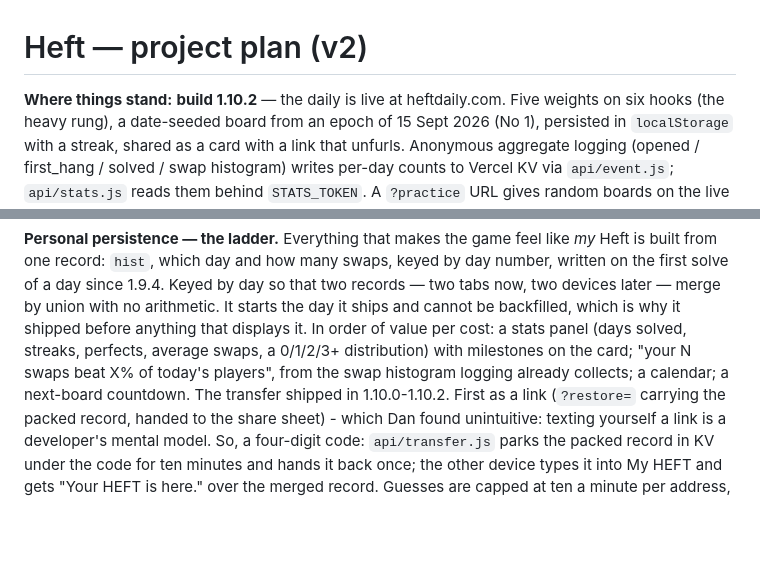
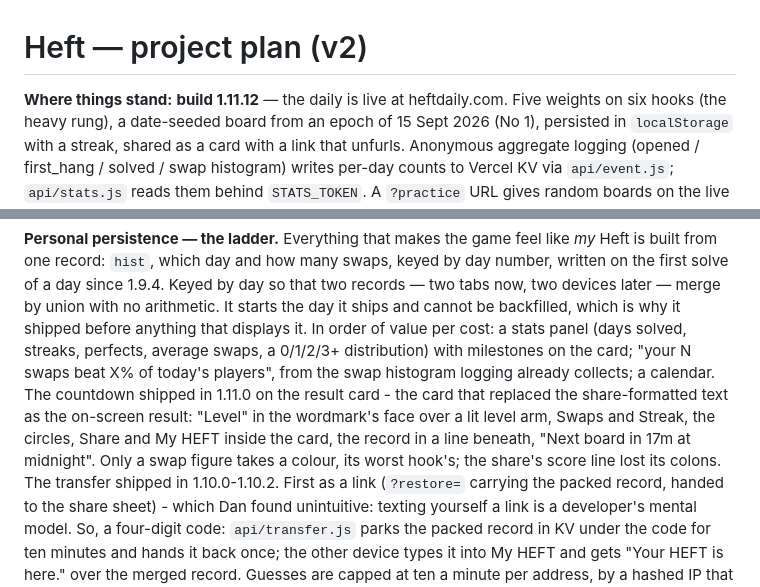
Before and after one commit to paramost/heft, a Markdown page: docs/heft-plan.md, 2 parts joined by grey strips. Rendered like a GitHub page; blank space fills up the shorter version.

Commit message:
The plan catches up with 1.11.12
Co-Authored-By: Claude Opus 5 <noreply@anthropic.com>

```diff
--- a/docs/heft-plan.md
+++ b/docs/heft-plan.md
@@ -1,6 +1,6 @@
 # Heft — project plan (v2)
 
-**Where things stand:** **build 1.10.2** — the daily is live at heftdaily.com. Five weights on
+**Where things stand:** **build 1.11.12** — the daily is live at heftdaily.com. Five weights on
 six hooks (the heavy rung), a date-seeded board from an epoch of 15 Sept 2026 (No 1), persisted
 in `localStorage` with a streak, shared as a card with a link that unfurls. Anonymous
 aggregate logging (opened / first_hang / solved / swap histogram) writes per-day counts to
@@ -112,7 +112,11 @@ devices later — merge by union with no arithmetic. It starts the day it ships
 backfilled, which is why it shipped before anything that displays it. In order of value per
 cost: a stats panel (days solved, streaks, perfects, average swaps, a 0/1/2/3+ distribution)
 with milestones on the card; "your N swaps beat X% of today's players", from the swap
-histogram logging already collects; a calendar; a next-board countdown. The transfer shipped
+histogram logging already collects; a calendar. The countdown shipped in 1.11.0 on the result
+card - the card that replaced the share-formatted text as the on-screen result: "Level" in the
+wordmark's face over a lit level arm, Swaps and Streak, the circles, Share and My HEFT inside
+the card, the record in a line beneath, "Next board in 17m at midnight". Only a swap figure
+takes a colour, its worst hook's; the share's score line lost its colons. The transfer shipped
 in 1.10.0-1.10.2. First as a link (`?restore=` carrying the packed record, handed to the share
 sheet) - which Dan found unintuitive: texting yourself a link is a developer's mental model.
 So, a four-digit code: `api/transfer.js` parks the packed record in KV under the code for ten
```
